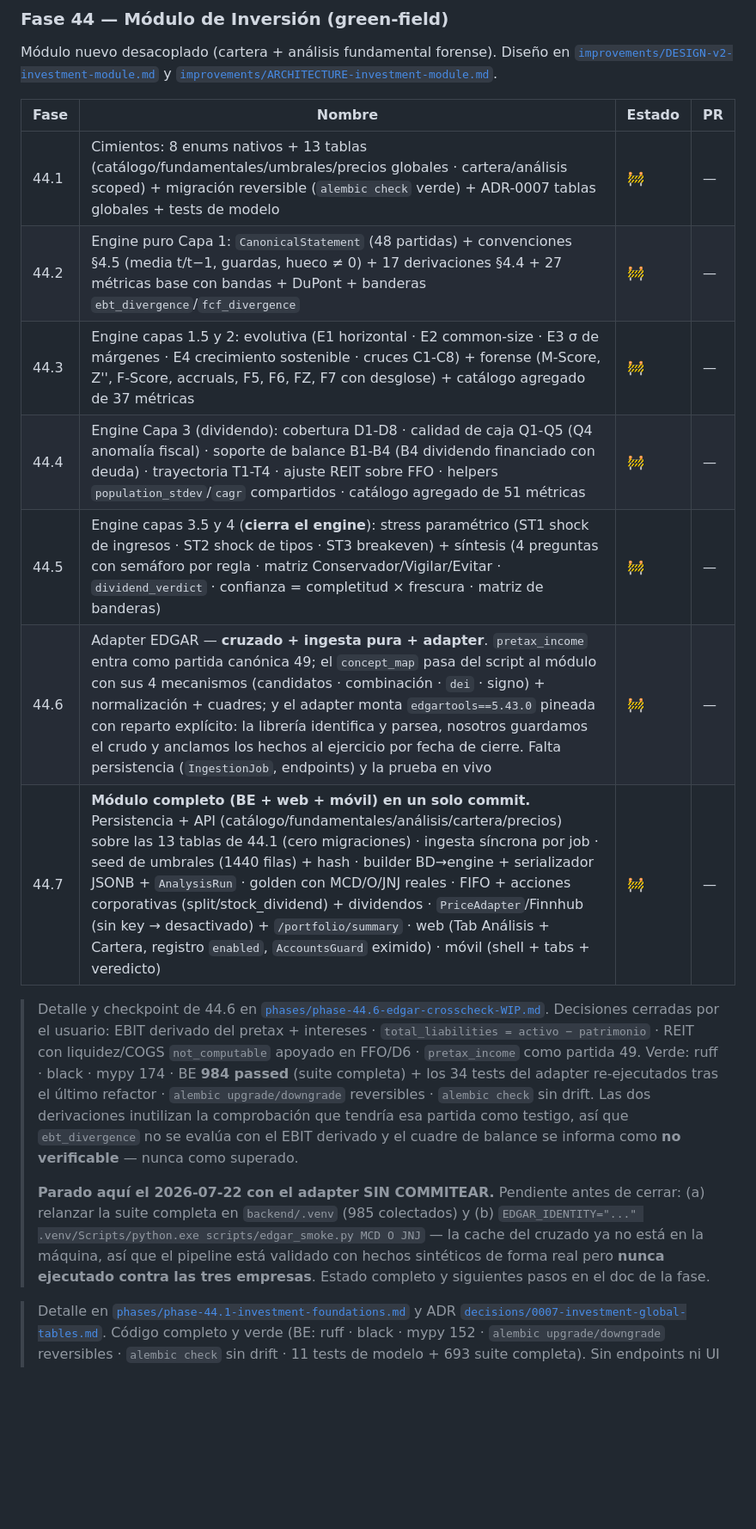
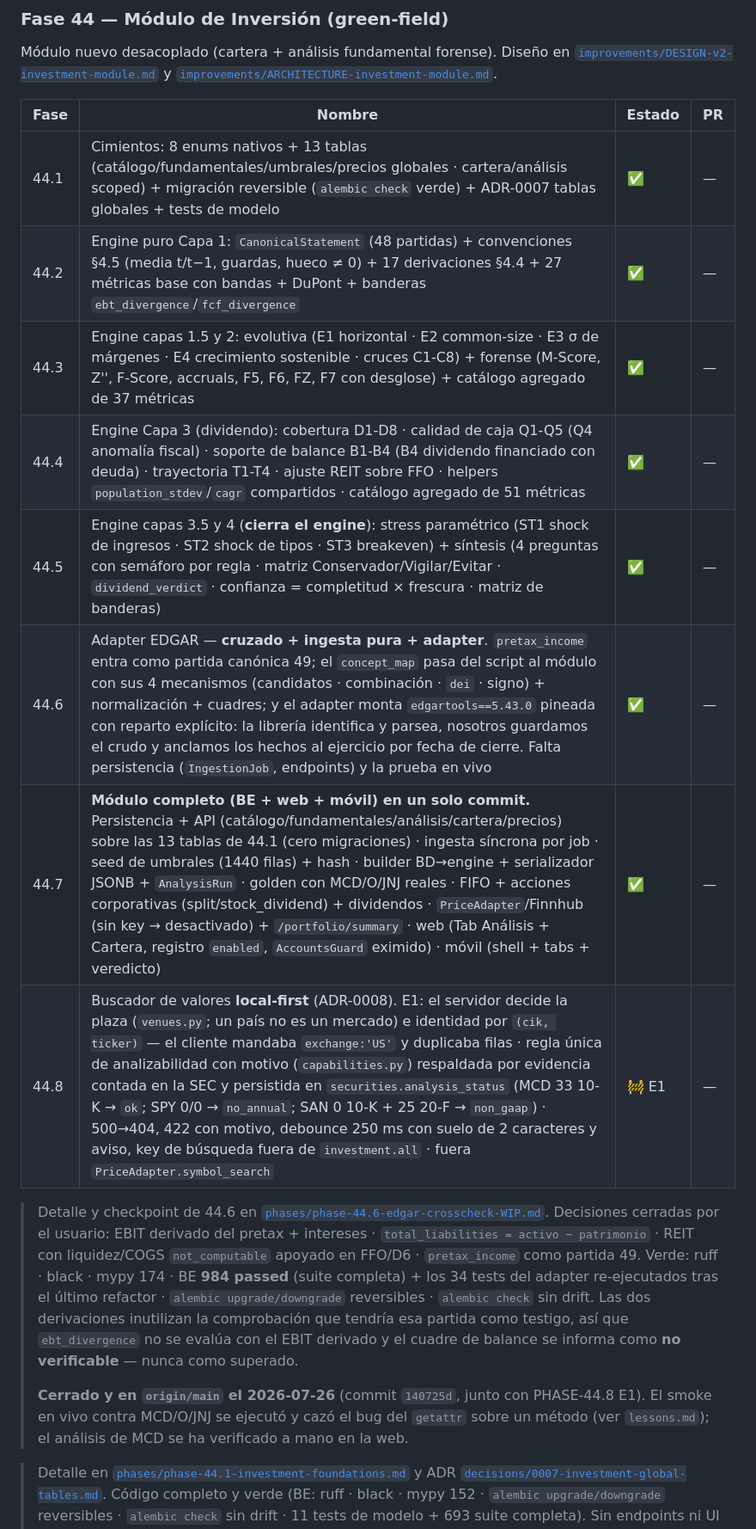
Before and after one commit to Membrive92/Crisol, a Markdown page: internal_docs/README.md, the part around one of its changes. Shown at 86% size. GitHub-like rendering; blank space fills up the shorter version.

```diff
--- a/internal_docs/README.md
+++ b/internal_docs/README.md
@@ -443,13 +444,14 @@ y [`improvements/ARCHITECTURE-investment-module.md`](improvements/ARCHITECTURE-i
 
 | Fase | Nombre                                                       | Estado | PR |
 |------|--------------------------------------------------------------|--------|----|
-| 44.1 | Cimientos: 8 enums nativos + 13 tablas (catálogo/fundamentales/umbrales/precios globales · cartera/análisis scoped) + migración reversible (`alembic check` verde) + ADR-0007 tablas globales + tests de modelo | 🚧 | — |
-| 44.2 | Engine puro Capa 1: `CanonicalStatement` (48 partidas) + convenciones §4.5 (media t/t−1, guardas, hueco ≠ 0) + 17 derivaciones §4.4 + 27 métricas base con bandas + DuPont + banderas `ebt_divergence`/`fcf_divergence` | 🚧 | — |
-| 44.3 | Engine capas 1.5 y 2: evolutiva (E1 horizontal · E2 common-size · E3 σ de márgenes · E4 crecimiento sostenible · cruces C1-C8) + forense (M-Score, Z'', F-Score, accruals, F5, F6, FZ, F7 con desglose) + catálogo agregado de 37 métricas | 🚧 | — |
-| 44.4 | Engine Capa 3 (dividendo): cobertura D1-D8 · calidad de caja Q1-Q5 (Q4 anomalía fiscal) · soporte de balance B1-B4 (B4 dividendo financiado con deuda) · trayectoria T1-T4 · ajuste REIT sobre FFO · helpers `population_stdev`/`cagr` compartidos · catálogo agregado de 51 métricas | 🚧 | — |
-| 44.5 | Engine capas 3.5 y 4 (**cierra el engine**): stress paramétrico (ST1 shock de ingresos · ST2 shock de tipos · ST3 breakeven) + síntesis (4 preguntas con semáforo por regla · matriz Conservador/Vigilar/Evitar · `dividend_verdict` · confianza = completitud × frescura · matriz de banderas) | 🚧 | — |
-| 44.6 | Adapter EDGAR — **cruzado + ingesta pura + adapter**. `pretax_income` entra como partida canónica 49; el `concept_map` pasa del script al módulo con sus 4 mecanismos (candidatos · combinación · `dei` · signo) + normalización + cuadres; y el adapter monta `edgartools==5.43.0` pineada con reparto explícito: la librería identifica y parsea, nosotros guardamos el crudo y anclamos los hechos al ejercicio por fecha de cierre. Falta persistencia (`IngestionJob`, endpoints) y la prueba en vivo | 🚧 | — |
-| 44.7 | **Módulo completo (BE + web + móvil) en un solo commit.** Persistencia + API (catálogo/fundamentales/análisis/cartera/precios) sobre las 13 tablas de 44.1 (cero migraciones) · ingesta síncrona por job · seed de umbrales (1440 filas) + hash · builder BD→engine + serializador JSONB + `AnalysisRun` · golden con MCD/O/JNJ reales · FIFO + acciones corporativas (split/stock_dividend) + dividendos · `PriceAdapter`/Finnhub (sin key → desactivado) + `/portfolio/summary` · web (Tab Análisis + Cartera, registro `enabled`, `AccountsGuard` eximido) · móvil (shell + tabs + veredicto) | 🚧 | — |
+| 44.1 | Cimientos: 8 enums nativos + 13 tablas (catálogo/fundamentales/umbrales/precios globales · cartera/análisis scoped) + migración reversible (`alembic check` verde) + ADR-0007 tablas globales + tests de modelo | ✅ | — |
+| 44.2 | Engine puro Capa 1: `CanonicalStatement` (48 partidas) + convenciones §4.5 (media t/t−1, guardas, hueco ≠ 0) + 17 derivaciones §4.4 + 27 métricas base con bandas + DuPont + banderas `ebt_divergence`/`fcf_divergence` | ✅ | — |
+| 44.3 | Engine capas 1.5 y 2: evolutiva (E1 horizontal · E2 common-size · E3 σ de márgenes · E4 crecimiento sostenible · cruces C1-C8) + forense (M-Score, Z'', F-Score, accruals, F5, F6, FZ, F7 con desglose) + catálogo agregado de 37 métricas | ✅ | — |
+| 44.4 | Engine Capa 3 (dividendo): cobertura D1-D8 · calidad de caja Q1-Q5 (Q4 anomalía fiscal) · soporte de balance B1-B4 (B4 dividendo financiado con deuda) · trayectoria T1-T4 · ajuste REIT sobre FFO · helpers `population_stdev`/`cagr` compartidos · catálogo agregado de 51 métricas | ✅ | — |
+| 44.5 | Engine capas 3.5 y 4 (**cierra el engine**): stress paramétrico (ST1 shock de ingresos · ST2 shock de tipos · ST3 breakeven) + síntesis (4 preguntas con semáforo por regla · matriz Conservador/Vigilar/Evitar · `dividend_verdict` · confianza = completitud × frescura · matriz de banderas) | ✅ | — |
+| 44.6 | Adapter EDGAR — **cruzado + ingesta pura + adapter**. `pretax_income` entra como partida canónica 49; el `concept_map` pasa del script al módulo con sus 4 mecanismos (candidatos · combinación · `dei` · signo) + normalización + cuadres; y el adapter monta `edgartools==5.43.0` pineada con reparto explícito: la librería identifica y parsea, nosotros guardamos el crudo y anclamos los hechos al ejercicio por fecha de cierre. Falta persistencia (`IngestionJob`, endpoints) y la prueba en vivo | ✅ | — |
+| 44.7 | **Módulo completo (BE + web + móvil) en un solo commit.** Persistencia + API (catálogo/fundamentales/análisis/cartera/precios) sobre las 13 tablas de 44.1 (cero migraciones) · ingesta síncrona por job · seed de umbrales (1440 filas) + hash · builder BD→engine + serializador JSONB + `AnalysisRun` · golden con MCD/O/JNJ reales · FIFO + acciones corporativas (split/stock_dividend) + dividendos · `PriceAdapter`/Finnhub (sin key → desactivado) + `/portfolio/summary` · web (Tab Análisis + Cartera, registro `enabled`, `AccountsGuard` eximido) · móvil (shell + tabs + veredicto) | ✅ | — |
+| 44.8 | Buscador de valores **local-first** (ADR-0008). E1: el servidor decide la plaza (`venues.py`; un país no es un mercado) e identidad por `(cik, ticker)` — el cliente mandaba `exchange:'US'` y duplicaba filas · regla única de analizabilidad con motivo (`capabilities.py`) respaldada por evidencia contada en la SEC y persistida en `securities.analysis_status` (MCD 33 10-K → `ok`; SPY 0/0 → `no_annual`; SAN 0 10-K + 25 20-F → `non_gaap`) · 500→404, 422 con motivo, debounce 250 ms con suelo de 2 caracteres y aviso, key de búsqueda fuera de `investment.all` · fuera `PriceAdapter.symbol_search` | 🚧 E1 | — |
 
 > Detalle y checkpoint de 44.6 en [`phases/phase-44.6-edgar-crosscheck-WIP.md`](phases/phase-44.6-edgar-crosscheck-WIP.md).
 > Decisiones cerradas por el usuario: EBIT derivado del pretax + intereses ·
@@ -462,12 +464,10 @@ y [`improvements/ARCHITECTURE-investment-module.md`](improvements/ARCHITECTURE-i
 > así que `ebt_divergence` no se evalúa con el EBIT derivado y el cuadre de
 > balance se informa como **no verificable** — nunca como superado.
 >
-> **Parado aquí el 2026-07-22 con el adapter SIN COMMITEAR.** Pendiente antes de
-> cerrar: (a) relanzar la suite completa en `backend/.venv` (985 colectados) y
-> (b) `EDGAR_IDENTITY="..." .venv/Scripts/python.exe scripts/edgar_smoke.py MCD O JNJ`
-> — la cache del cruzado ya no está en la máquina, así que el pipeline está
-> validado con hechos sintéticos de forma real pero **nunca ejecutado contra las
-> tres empresas**. Estado completo y siguientes pasos en el doc de la fase.
+> **Cerrado y en `origin/main` el 2026-07-26** (commit `140725d`, junto con
+> PHASE-44.8 E1). El smoke en vivo contra MCD/O/JNJ se ejecutó y cazó el bug del
+> `getattr` sobre un método (ver `lessons.md`); el análisis de MCD se ha
+> verificado a mano en la web.
 
 > Detalle en [`phases/phase-44.1-investment-foundations.md`](phases/phase-44.1-investment-foundations.md)
 > y ADR [`decisions/0007-investment-global-tables.md`](decisions/0007-investment-global-tables.md).
```
Also changed, not shown: other parts of internal_docs/README.md (+1 -0 lines), internal_docs/HANDOFF.md (added, +172 -0 lines), internal_docs/backlog.md (+8 -3 lines).
